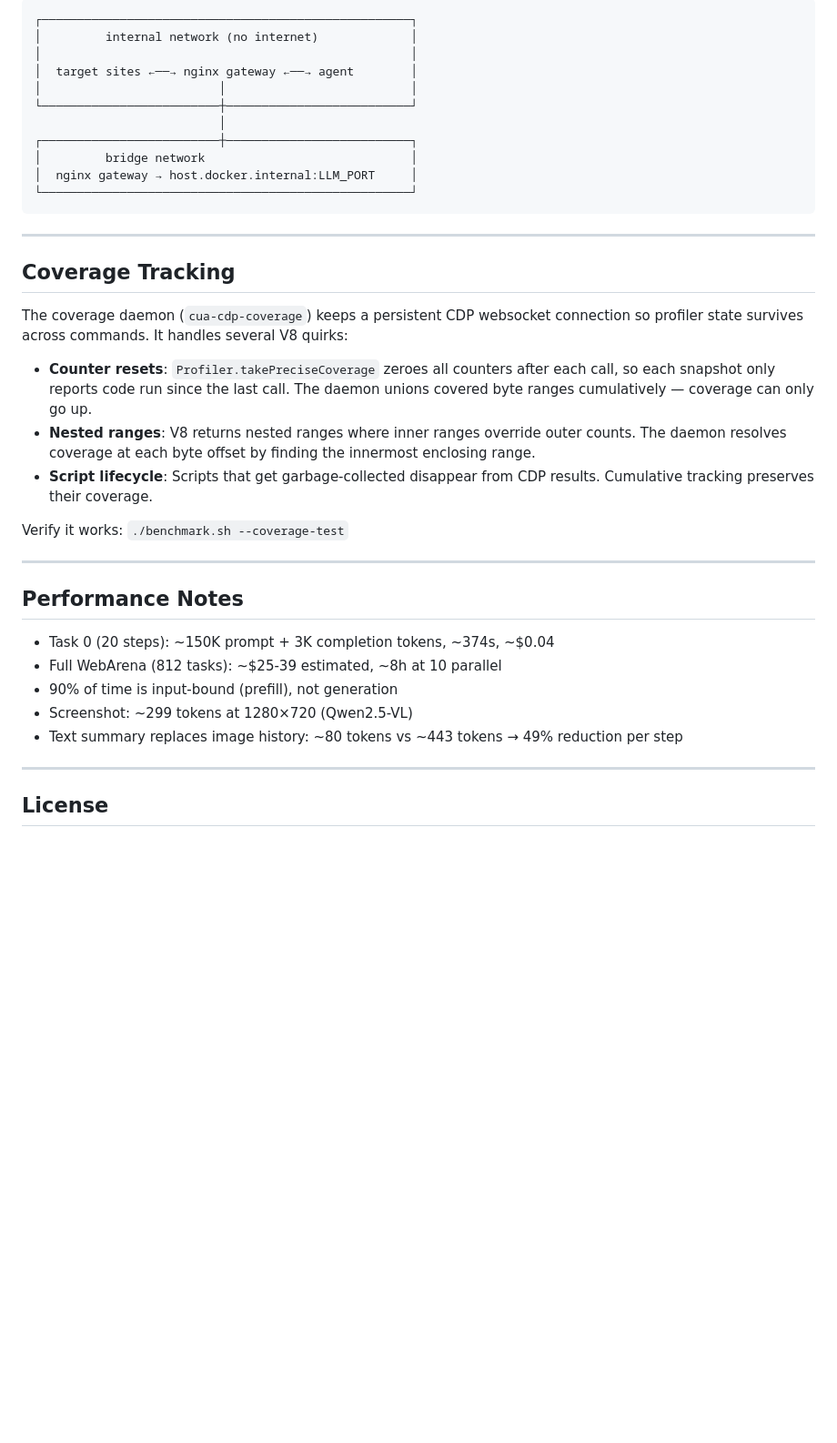
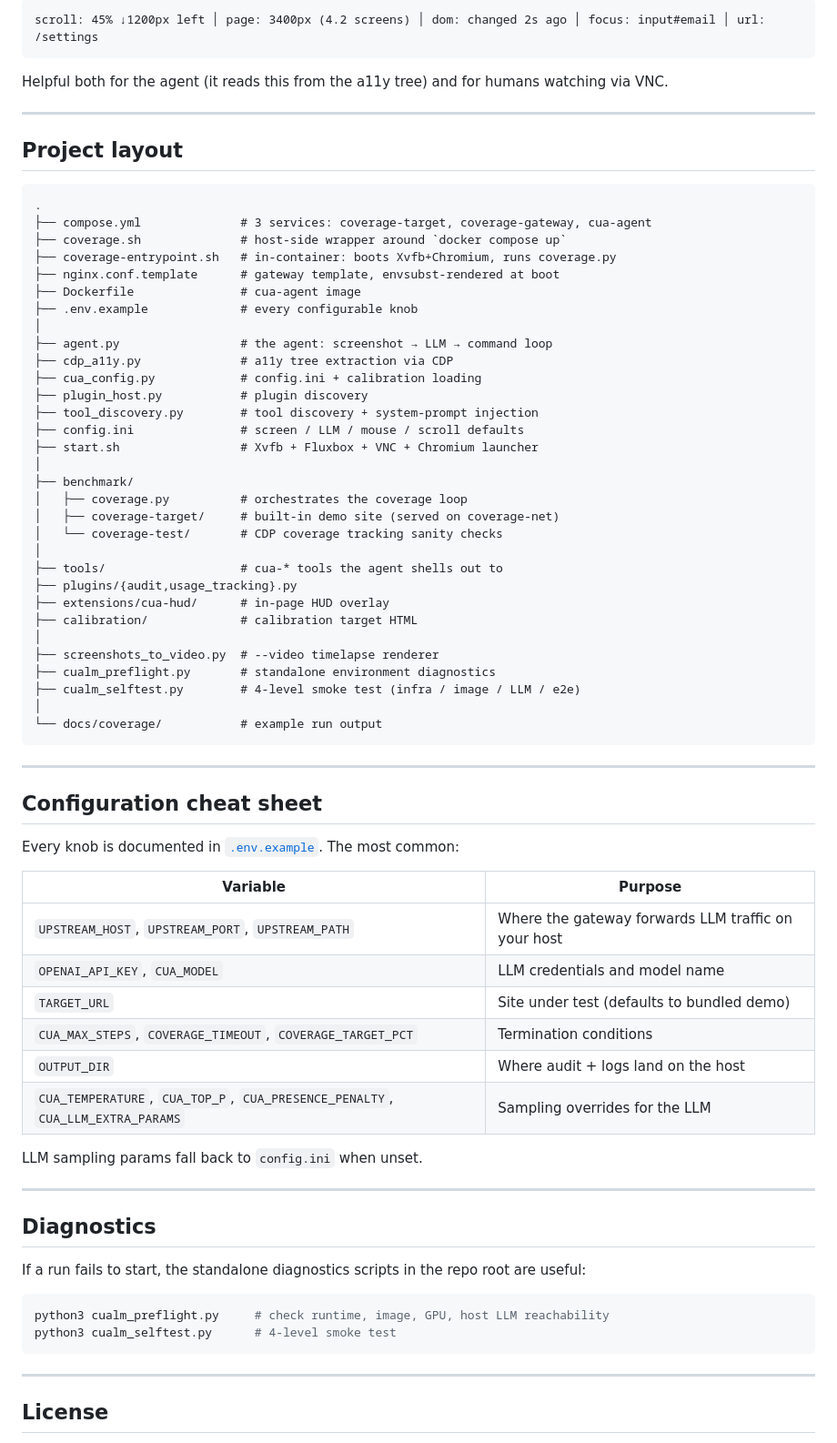
Before and after one commit to ICTylorAIAssisted/Cualm, a Markdown page: README.md, the part around one of its changes. Shown at 91% size. GitHub-like rendering; blank space fills up the shorter version.

````diff
--- a/README.md
+++ b/README.md
@@ -222,39 +139,75 @@ Both benchmarks use isolated Docker networks so the agent container has no direc
 
 ```
-┌────────────────────────────────────────────────────┐
-│         internal network (no internet)             │
-│                                                    │
-│  target sites ←──→ nginx gateway ←──→ agent        │
-│                         │                          │
-└─────────────────────────┼──────────────────────────┘
-                          │
-┌─────────────────────────┼──────────────────────────┐
-│         bridge network                             │
-│  nginx gateway → host.docker.internal:LLM_PORT     │
-└────────────────────────────────────────────────────┘
+scroll: 45% ↓1200px left │ page: 3400px (4.2 screens) │ dom: changed 2s ago │ focus: input#email │ url: /settings
+```
+
+Helpful both for the agent (it reads this from the a11y tree) and for humans watching via VNC.
+
+---
+
+## Project layout
+
+```
+.
+├── compose.yml              # 3 services: coverage-target, coverage-gateway, cua-agent
+├── coverage.sh              # host-side wrapper around `docker compose up`
+├── coverage-entrypoint.sh   # in-container: boots Xvfb+Chromium, runs coverage.py
+├── nginx.conf.template      # gateway template, envsubst-rendered at boot
+├── Dockerfile               # cua-agent image
+├── .env.example             # every configurable knob
+│
+├── agent.py                 # the agent: screenshot → LLM → command loop
+├── cdp_a11y.py              # a11y tree extraction via CDP
+├── cua_config.py            # config.ini + calibration loading
+├── plugin_host.py           # plugin discovery
+├── tool_discovery.py        # tool discovery + system-prompt injection
+├── config.ini               # screen / LLM / mouse / scroll defaults
+├── start.sh                 # Xvfb + Fluxbox + VNC + Chromium launcher
+│
+├── benchmark/
+│   ├── coverage.py          # orchestrates the coverage loop
+│   ├── coverage-target/     # built-in demo site (served on coverage-net)
+│   └── coverage-test/       # CDP coverage tracking sanity checks
+│
+├── tools/                   # cua-* tools the agent shells out to
+├── plugins/{audit,usage_tracking}.py
+├── extensions/cua-hud/      # in-page HUD overlay
+├── calibration/             # calibration target HTML
+│
+├── screenshots_to_video.py  # --video timelapse renderer
+├── cualm_preflight.py       # standalone environment diagnostics
+├── cualm_selftest.py        # 4-level smoke test (infra / image / LLM / e2e)
+│
+└── docs/coverage/           # example run output
 ```
 
 ---
 
-## Coverage Tracking
+## Configuration cheat sheet
 
-The coverage daemon (`cua-cdp-coverage`) keeps a persistent CDP websocket connection so profiler state survives across commands. It handles several V8 quirks:
+Every knob is documented in [`.env.example`](.env.example). The most common:
 
-- **Counter resets**: `Profiler.takePreciseCoverage` zeroes all counters after each call, so each snapshot only reports code run since the last call. The daemon unions covered byte ranges cumulatively — coverage can only go up.
-- **Nested ranges**: V8 returns nested ranges where inner ranges override outer counts. The daemon resolves coverage at each byte offset by finding the innermost enclosing range.
-- **Script lifecycle**: Scripts that get garbage-collected disappear from CDP results. Cumulative tracking preserves their coverage.
+| Variable | Purpose |
+|---|---|
+| `UPSTREAM_HOST`, `UPSTREAM_PORT`, `UPSTREAM_PATH` | Where the gateway forwards LLM traffic on your host |
+| `OPENAI_API_KEY`, `CUA_MODEL` | LLM credentials and model name |
+| `TARGET_URL` | Site under test (defaults to bundled demo) |
+| `CUA_MAX_STEPS`, `COVERAGE_TIMEOUT`, `COVERAGE_TARGET_PCT` | Termination conditions |
+| `OUTPUT_DIR` | Where audit + logs land on the host |
+| `CUA_TEMPERATURE`, `CUA_TOP_P`, `CUA_PRESENCE_PENALTY`, `CUA_LLM_EXTRA_PARAMS` | Sampling overrides for the LLM |
 
-Verify it works: `./benchmark.sh --coverage-test`
+LLM sampling params fall back to `config.ini` when unset.
 
 ---
 
-## Performance Notes
+## Diagnostics
 
-- Task 0 (20 steps): ~150K prompt + 3K completion tokens, ~374s, ~$0.04
-- Full WebArena (812 tasks): ~$25-39 estimated, ~8h at 10 parallel
-- 90% of time is input-bound (prefill), not generation
-- Screenshot: ~299 tokens at 1280×720 (Qwen2.5-VL)
-- Text summary replaces image history: ~80 tokens vs ~443 tokens → 49% reduction per step
+If a run fails to start, the standalone diagnostics scripts in the repo root are useful:
+
+```bash
+python3 cualm_preflight.py     # check runtime, image, GPU, host LLM reachability
+python3 cualm_selftest.py      # 4-level smoke test
+```
 
 ---
 
````
Also changed, not shown: other parts of README.md (+115 -198 lines).
